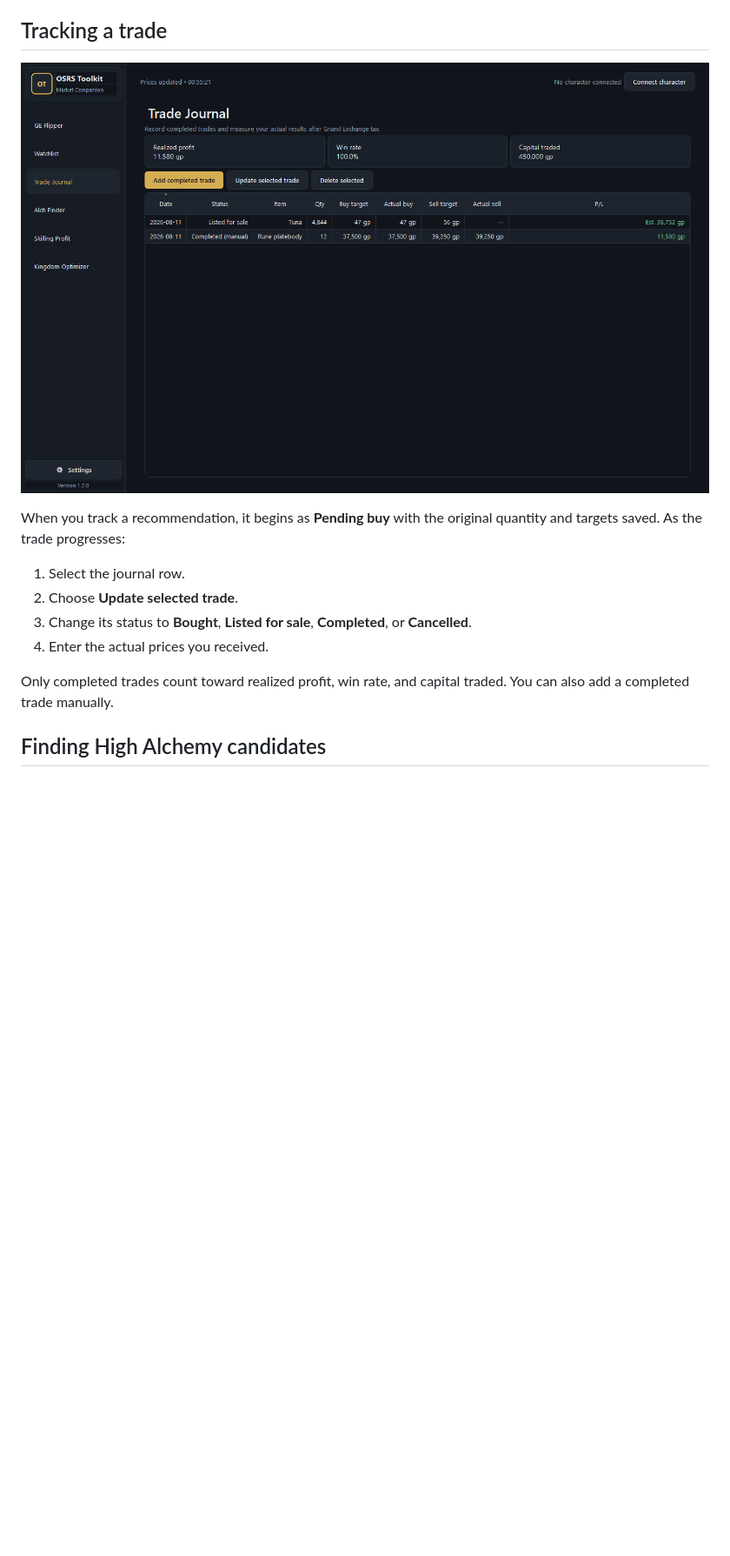
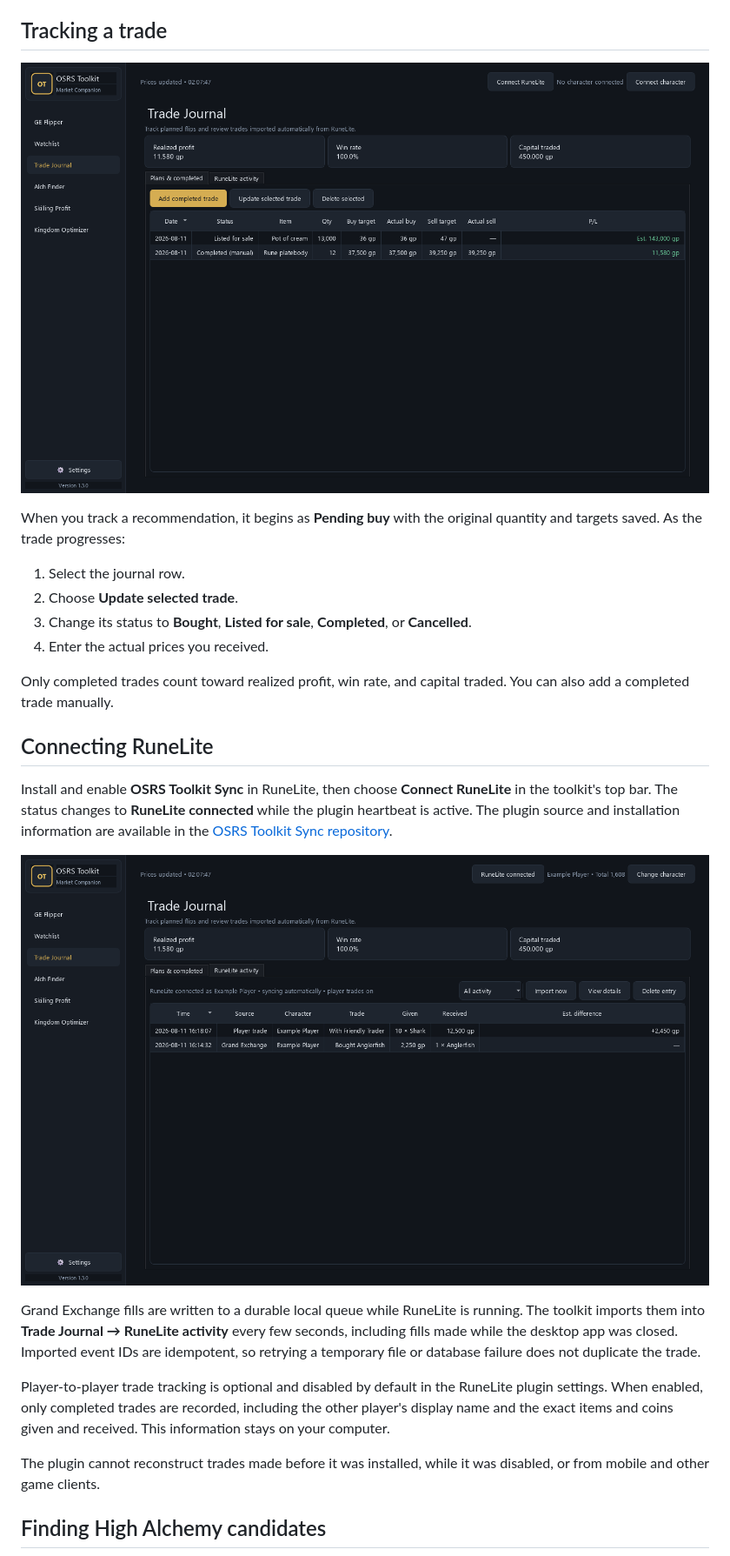
Before and after one commit to Wolklaw/OSRS-Toolkit, a Markdown page: README.md, the part around the change printed below. Shown: that part at 87% size. Drawn GitHub-style; pictures changed too: docs/images/runelite-activity.png (added), docs/images/trade-journal.png; blank space fills up the shorter version.

Commit message:
Add RuneLite trade sync and portfolio planning (#1)

```diff
--- a/README.md
+++ b/README.md
@@ -65,5 +69,26 @@ targets saved. As the trade progresses:
 Only completed trades count toward realized profit, win rate, and capital traded. You can also add
 a completed trade manually.
 
+## Connecting RuneLite
+
+Install and enable **OSRS Toolkit Sync** in RuneLite, then choose **Connect RuneLite** in the
+toolkit's top bar. The status changes to **RuneLite connected** while the plugin heartbeat is
+active. The plugin source and installation information are available in the
+[OSRS Toolkit Sync repository](https://github.com/Wolklaw/osrs-toolkit-runelite).
+
+![RuneLite activity imported into the Trade Journal](docs/images/runelite-activity.png)
+
+Grand Exchange fills are written to a durable local queue while RuneLite is running. The toolkit
+imports them into **Trade Journal → RuneLite activity** every few seconds, including fills made
+while the desktop app was closed. Imported event IDs are idempotent, so retrying a temporary file
+or database failure does not duplicate the trade.
+
+Player-to-player trade tracking is optional and disabled by default in the RuneLite plugin
+settings. When enabled, only completed trades are recorded, including the other player's display
+name and the exact items and coins given and received. This information stays on your computer.
+
+The plugin cannot reconstruct trades made before it was installed, while it was disabled, or from
+mobile and other game clients.
+
 ## Finding High Alchemy candidates
 
```
Also changed, not shown: other parts of README.md (+18 -14 lines), CHANGELOG.md (+17 -0 lines), docs/images/alch-finder.png, docs/images/ge-flipper.png, docs/images/updates.png, 12 other files.
